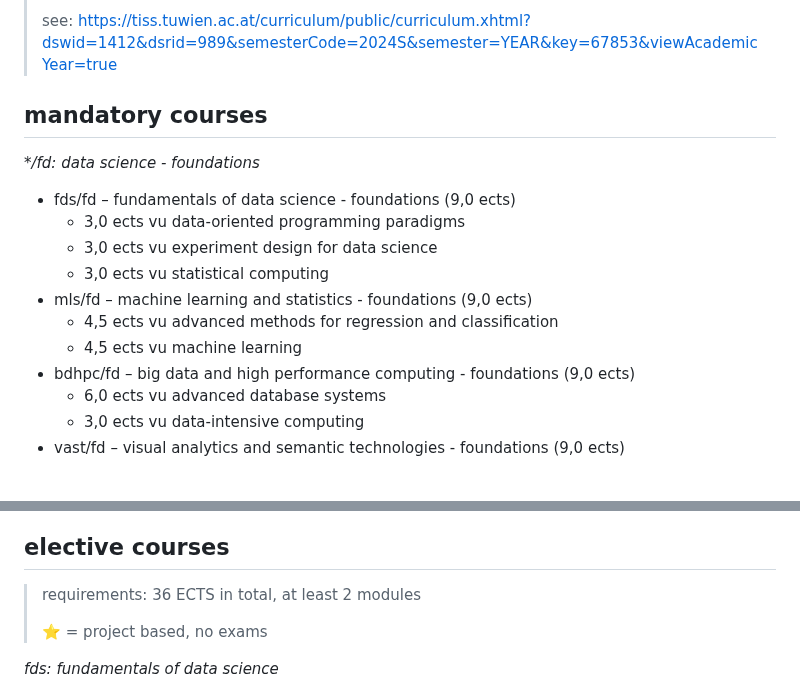
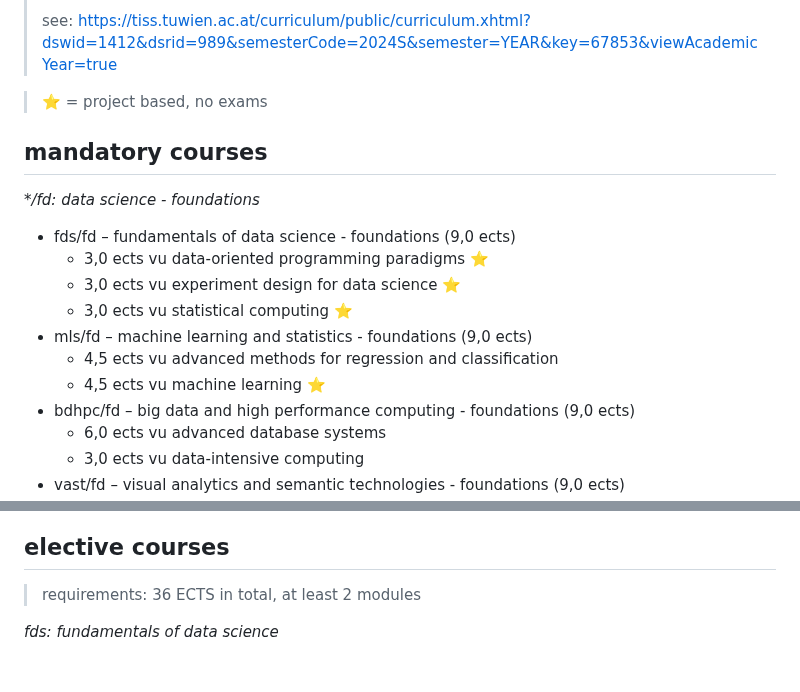
Before and after one commit to mahmoudesmail/tu-wien-data-science-summaries, a Markdown page: choosing courses.md, 2 parts joined by grey strips. Drawn GitHub-style; blank space fills up the shorter version.

```diff
--- a/choosing courses.md
+++ b/choosing courses.md
@@ -1,18 +1,20 @@
 > see: https://www.tuwien.at/fileadmin/Assets/dienstleister/studienabteilung/MSc-Studienplaene_2023/Masterstudium_Data_Science_2023.pdf on page 39
 >
 > see: https://tiss.tuwien.ac.at/curriculum/public/curriculum.xhtml?dswid=1412&dsrid=989&semesterCode=2024S&semester=YEAR&key=67853&viewAcademicYear=true
+
+> ⭐️ = project based, no exams
 
 ## mandatory courses
 
 _\*/fd: data science - foundations_
 
 - fds/fd – fundamentals of data science - foundations (9,0 ects)
-     - 3,0 ects vu data-oriented programming paradigms
-     - 3,0 ects vu experiment design for data science
-     - 3,0 ects vu statistical computing
+     - 3,0 ects vu data-oriented programming paradigms ⭐️
+     - 3,0 ects vu experiment design for data science ⭐️
+     - 3,0 ects vu statistical computing ⭐️
 - mls/fd – machine learning and statistics - foundations (9,0 ects)
      - 4,5 ects vu advanced methods for regression and classification
-     - 4,5 ects vu machine learning
+     - 4,5 ects vu machine learning ⭐️
 - bdhpc/fd – big data and high performance computing - foundations (9,0 ects)
      - 6,0 ects vu advanced database systems
      - 3,0 ects vu data-intensive computing
@@ -44,8 +46,6 @@ _diplomarbeit (30,0 ects)_
 ## elective courses
 
 > requirements: 36 ECTS in total, at least 2 modules
->
-> ⭐️ = project based, no exams
 
 _fds: fundamentals of data science_
 
```
